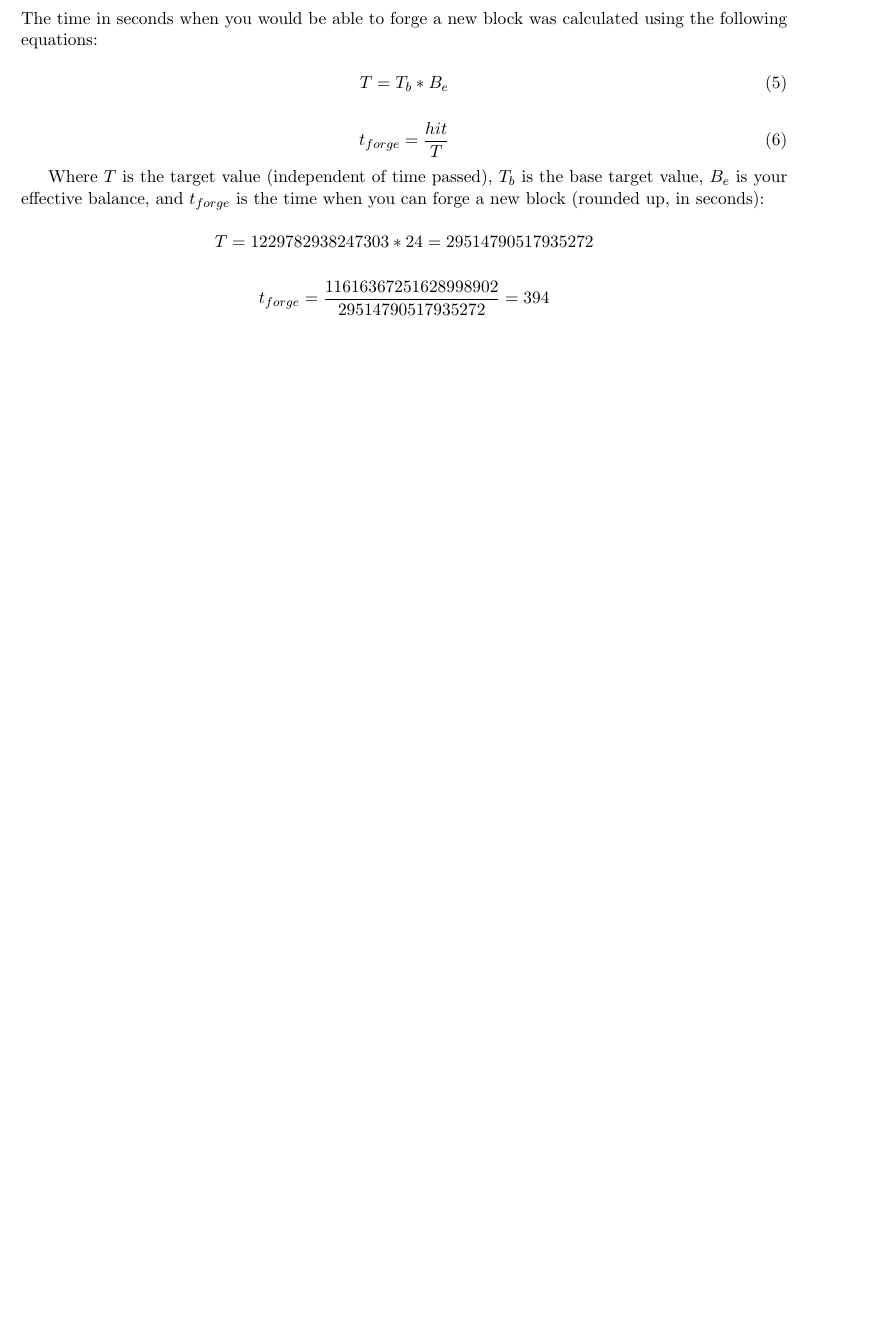
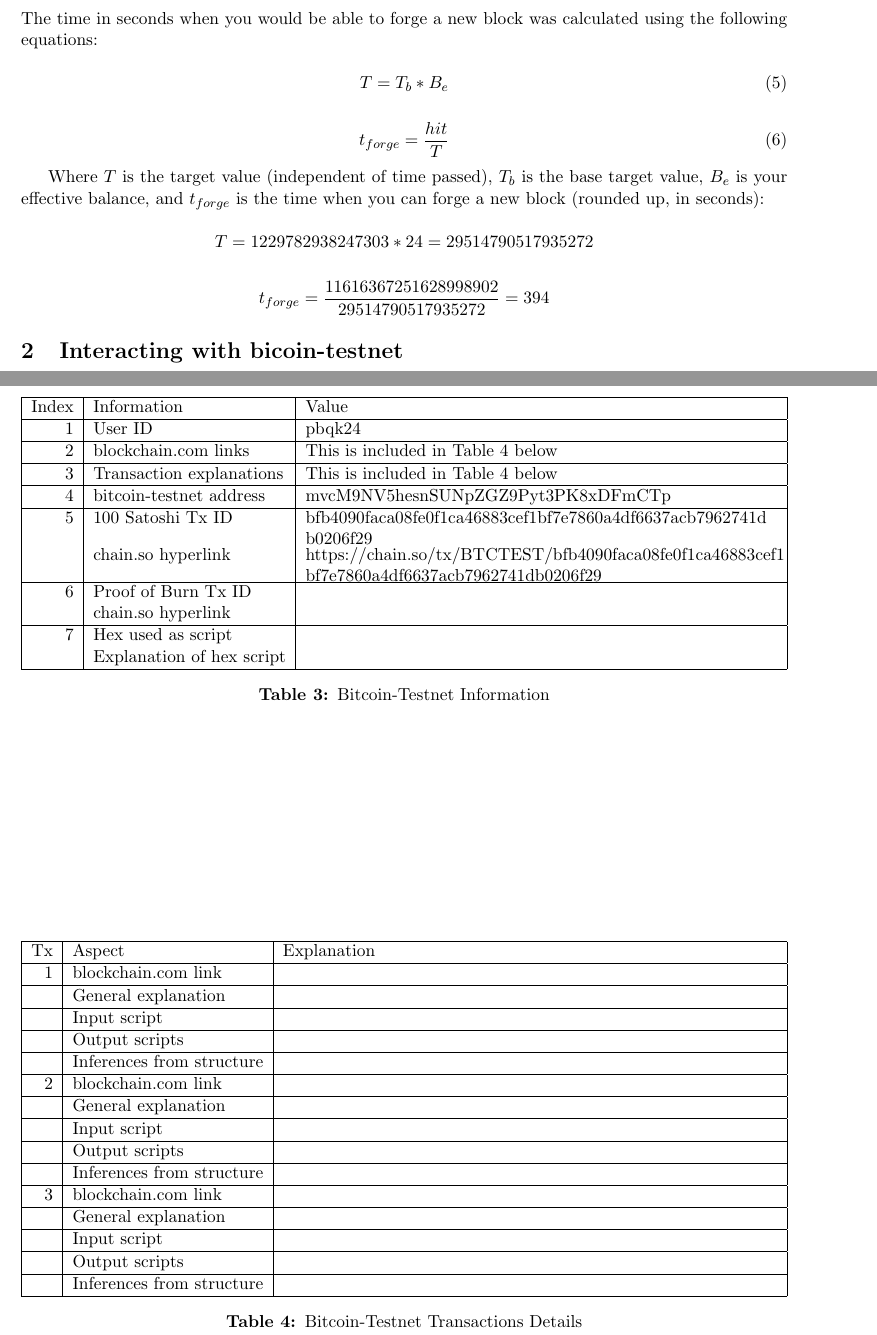
Before and after one commit to Hoclor/Blockchain, a LaTeX document (report/report.tex): part of page 2 of 2 before the commit and two parts of pages 2 and 3 of 3 after it, the two joined at a grey line, cut so that both start at the same text, the shorter picture padded with empty space. Compiled offline with pdfLaTeX.

Commit message:
Add section for task 2 in report

```diff
--- a/report/report.tex
+++ b/report/report.tex
@@ -135,4 +135,75 @@
 
 	$$t_{forge} = \frac{11616367251628998902}{29514790517935272} = 394$$
 
+	\section{Interacting with bicoin-testnet}
+
+	\begin{table}[h!]
+		\centering
+		\begin{tabu} to 1.0\linewidth {|r|l|X[l]|}
+			\hline
+			Index&Information&Value\\
+			\hline
+			1&User ID&pbqk24\\
+			\hline
+			2&blockchain.com links&This is included in Table \ref{table_bitcoin_testnet_transactions} below\\
+			\hline
+			3&Transaction explanations&This is included in Table \ref{table_bitcoin_testnet_transactions} below\\
+			\hline
+			4&bitcoin-testnet address&mvcM9NV5hesnSUNpZGZ9Pyt3PK8xDFmCTp\\
+			\hline
+			5&100 Satoshi Tx ID&bfb4090faca08fe0f1ca46883cef1bf7e7860a4df6637acb7962741d\newline b0206f29\\
+			&chain.so hyperlink&https://chain.so/tx/BTCTEST/bfb4090faca08fe0f1ca46883cef1\newline bf7e7860a4df6637acb7962741db0206f29\\
+			\hline
+			6&Proof of Burn Tx ID&\\
+			&chain.so hyperlink&\\
+			\hline
+			7&Hex used as script&\\
+			&Explanation of hex script&\\
+			\hline
+		\end{tabu}
+		\caption{Bitcoin-Testnet Information}
+		\label{table_bitcoin_testnet}
+	\end{table}
+
+	\begin{table}[h!]
+		\centering
+		\begin{tabu} to 1.0\linewidth {|r|l|X[l]|}
+			\hline
+			Tx&Aspect&Explanation\\
+			\hline
+			1&blockchain.com link&\\
+			\hline
+			&General explanation&\\
+			\hline
+			&Input script&\\
+			\hline
+			&Output scripts&\\
+			\hline
+			&Inferences from structure&\\
+			\hline
+			2&blockchain.com link&\\
+			\hline
+			&General explanation&\\
+			\hline
+			&Input script&\\
+			\hline
+			&Output scripts&\\
+			\hline
+			&Inferences from structure&\\
+			\hline
+			3&blockchain.com link&\\
+			\hline
+			 &General explanation&\\
+			\hline
+			 &Input script&\\
+			\hline
+			 &Output scripts&\\
+			\hline
+			 &Inferences from structure&\\
+			\hline
+		\end{tabu}
+		\caption{Bitcoin-Testnet Transactions Details}
+		\label{table_bitcoin_testnet_transactions}
+	\end{table}
+
 \end{document}
```
Also changed, not shown: report/report.pdf, report/report.tex (2 more changed lines).
